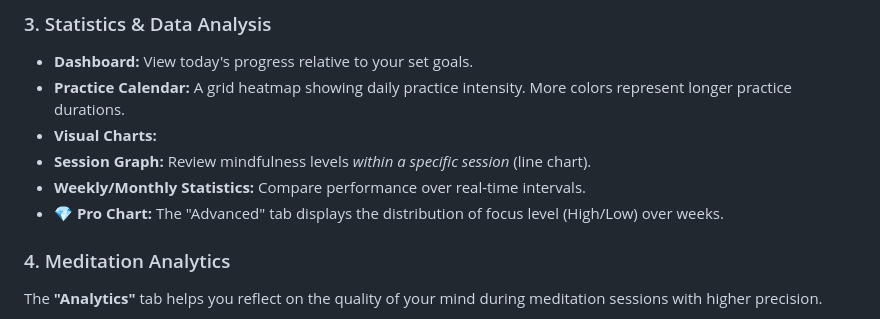
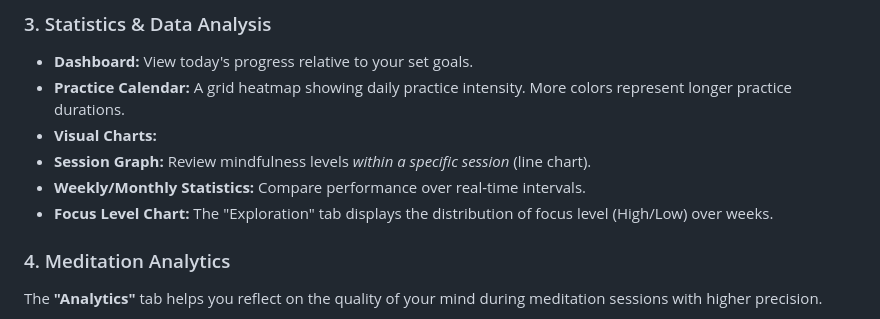
Before and after one commit to buddhanussati/meditator-journal, a Markdown page: README.md, the part around the change. Drawn GitHub-style.

```diff
--- a/README.md
+++ b/README.md
@@ -61,7 +61,7 @@ Designed for users who may tap unconsciously. When enabled, the first tap won't
 * **Visual Charts:**
 * **Session Graph:** Review mindfulness levels *within a specific session* (line chart).
 * **Weekly/Monthly Statistics:** Compare performance over real-time intervals.
-* **💎 Pro Chart:** The "Advanced" tab displays the distribution of focus level (High/Low) over weeks.
+* **Focus Level Chart:** The "Exploration" tab displays the distribution of focus level (High/Low) over weeks.
 
 ### 4. Meditation Analytics
 
```
